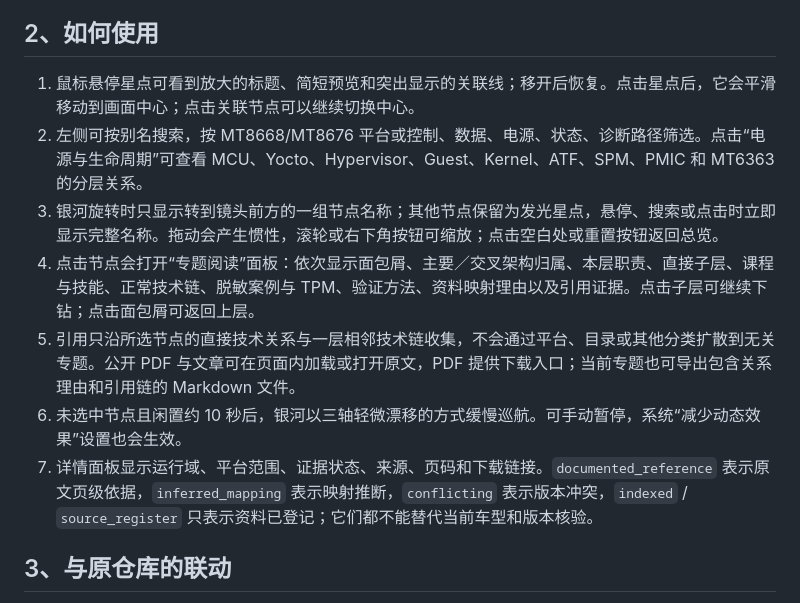
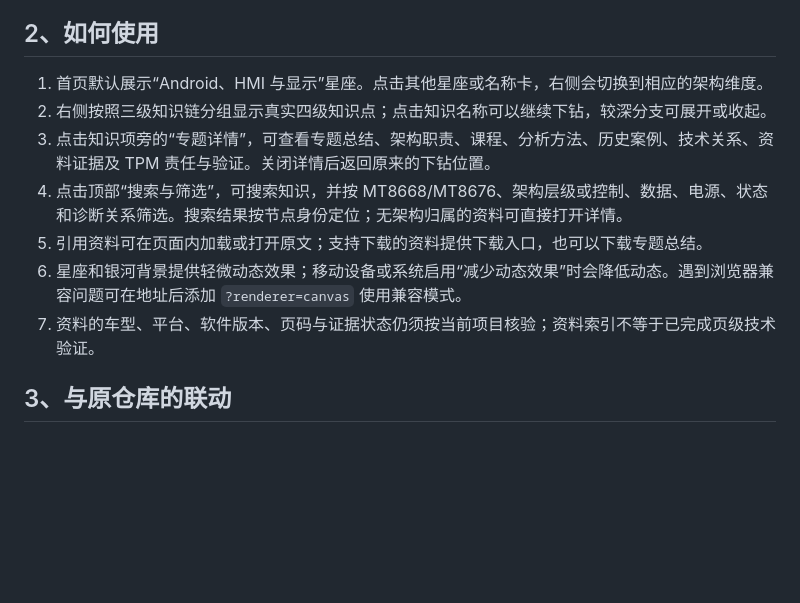
Before and after one commit to qiantao18817568425-art/Cockpit_Knowledge_Galaxy, a Markdown page: README.md, the part around the change. GitHub-like rendering; blank space fills up the shorter version.

Commit message:
Update knowledge galaxy usage instructions

```diff
--- a/README.md
+++ b/README.md
@@ -34,13 +34,13 @@
 
 ## 2、如何使用
 
-1. 鼠标悬停星点可看到放大的标题、简短预览和突出显示的关联线；移开后恢复。点击星点后，它会平滑移动到画面中心；点击关联节点可以继续切换中心。
-2. 左侧可按别名搜索，按 MT8668/MT8676 平台或控制、数据、电源、状态、诊断路径筛选。点击“电源与生命周期”可查看 MCU、Yocto、Hypervisor、Guest、Kernel、ATF、SPM、PMIC 和 MT6363 的分层关系。
-3. 银河旋转时只显示转到镜头前方的一组节点名称；其他节点保留为发光星点，悬停、搜索或点击时立即显示完整名称。拖动会产生惯性，滚轮或右下角按钮可缩放；点击空白处或重置按钮返回总览。
-4. 点击节点会打开“专题阅读”面板：依次显示面包屑、主要／交叉架构归属、本层职责、直接子层、课程与技能、正常技术链、脱敏案例与 TPM、验证方法、资料映射理由以及引用证据。点击子层可继续下钻；点击面包屑可返回上层。
-5. 引用只沿所选节点的直接技术关系与一层相邻技术链收集，不会通过平台、目录或其他分类扩散到无关专题。公开 PDF 与文章可在页面内加载或打开原文，PDF 提供下载入口；当前专题也可导出包含关系理由和引用链的 Markdown 文件。
-6. 未选中节点且闲置约 10 秒后，银河以三轴轻微漂移的方式缓慢巡航。可手动暂停，系统“减少动态效果”设置也会生效。
-7. 详情面板显示运行域、平台范围、证据状态、来源、页码和下载链接。`documented_reference` 表示原文页级依据，`inferred_mapping` 表示映射推断，`conflicting` 表示版本冲突，`indexed` / `source_register` 只表示资料已登记；它们都不能替代当前车型和版本核验。
+1. 首页默认展示“Android、HMI 与显示”星座。点击其他星座或名称卡，右侧会切换到相应的架构维度。
+2. 右侧按照三级知识链分组显示真实四级知识点；点击知识名称可以继续下钻，较深分支可展开或收起。
+3. 点击知识项旁的“专题详情”，可查看专题总结、架构职责、课程、分析方法、历史案例、技术关系、资料证据及 TPM 责任与验证。关闭详情后返回原来的下钻位置。
+4. 点击顶部“搜索与筛选”，可搜索知识，并按 MT8668/MT8676、架构层级或控制、数据、电源、状态和诊断关系筛选。搜索结果按节点身份定位；无架构归属的资料可直接打开详情。
+5. 引用资料可在页面内加载或打开原文；支持下载的资料提供下载入口，也可以下载专题总结。
+6. 星座和银河背景提供轻微动态效果；移动设备或系统启用“减少动态效果”时会降低动态。遇到浏览器兼容问题可在地址后添加 `?renderer=canvas` 使用兼容模式。
+7. 资料的车型、平台、软件版本、页码与证据状态仍须按当前项目核验；资料索引不等于已完成页级技术验证。
 
 ## 3、与原仓库的联动
 
```
